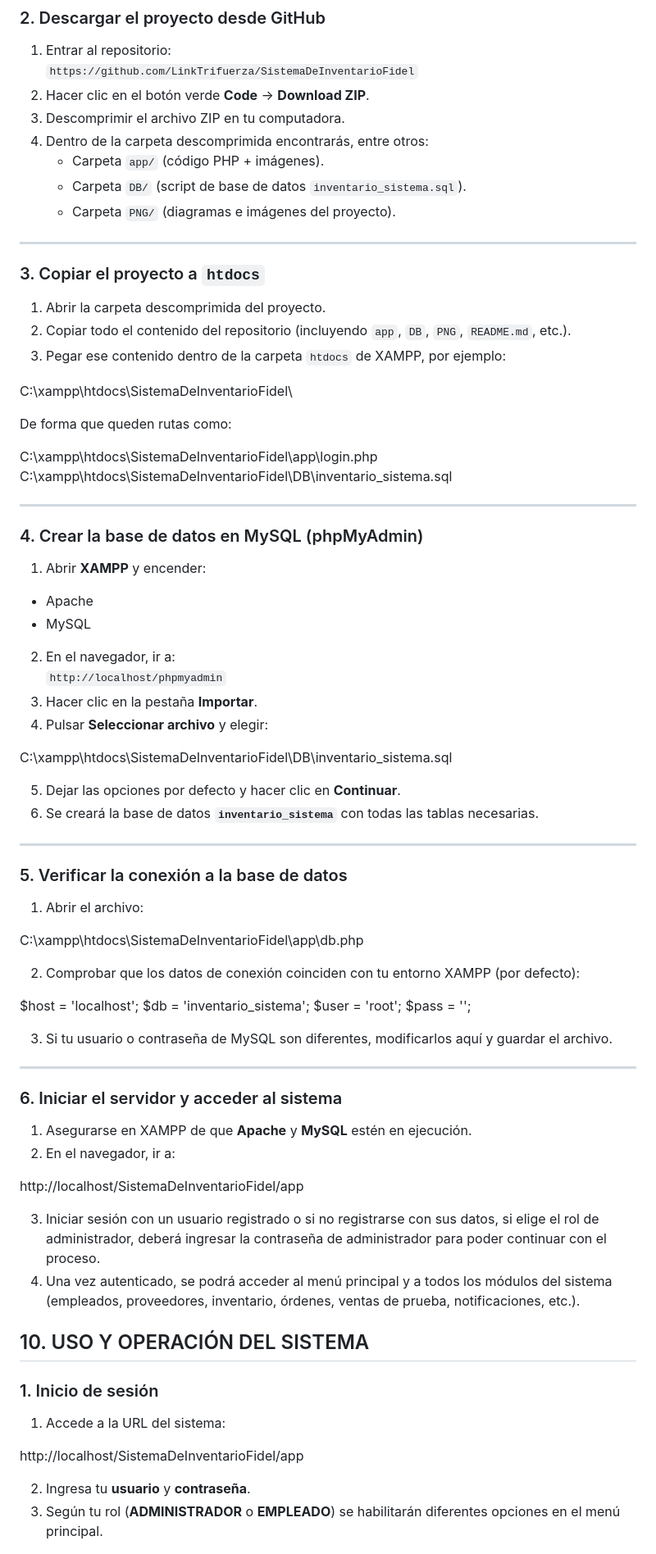
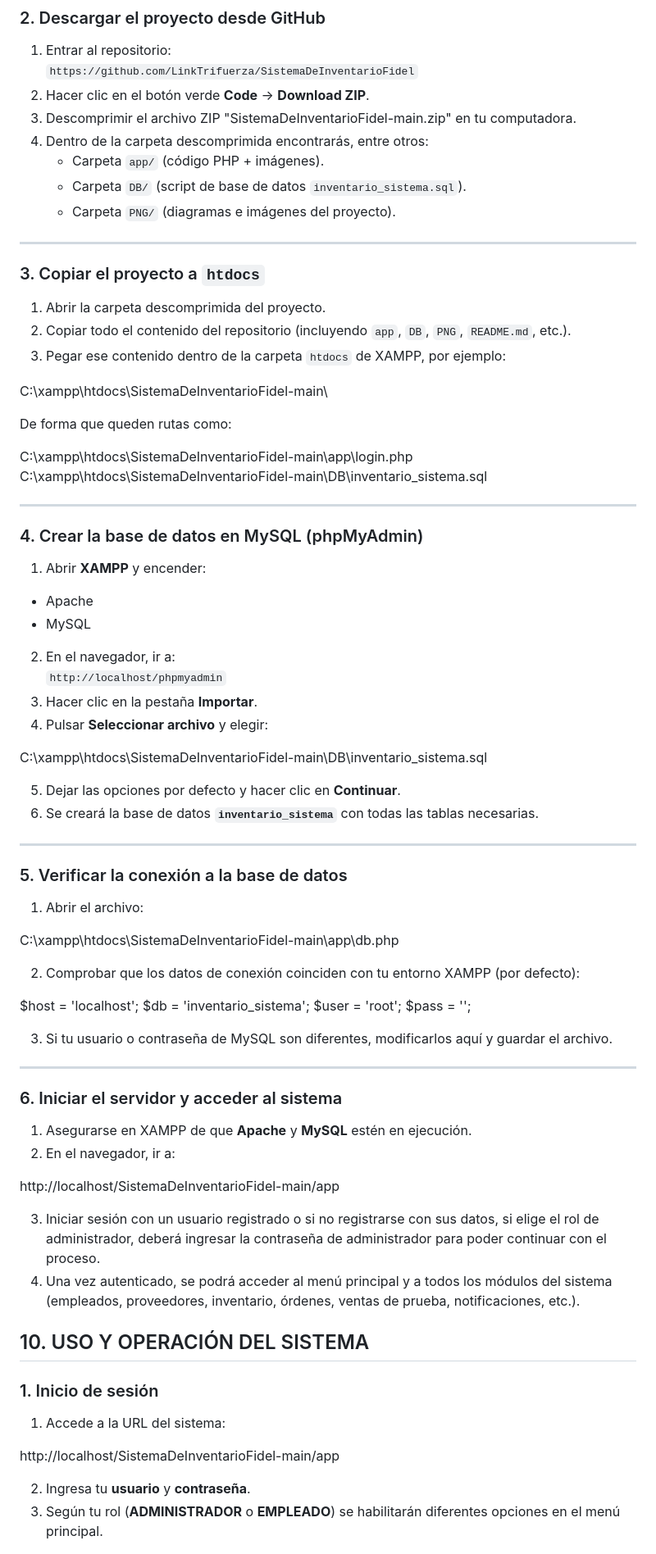
Before and after one commit to LinkTrifuerza/SistemaDeInventarioFidel, a Markdown page: README.md, the part around the change. Shown: that part at 82% size. Drawn GitHub-style.

Commit message:
Fix paths in README for 'SistemaDeInventarioFidel-main'
Updated paths in README to reflect new folder structure.

```diff
--- a/README.md
+++ b/README.md
@@ -163,7 +163,7 @@ Es una arquitectura monolítica PHP por módulos con capas básicas.
 1. Entrar al repositorio:
    `https://github.com/LinkTrifuerza/SistemaDeInventarioFidel`
 2. Hacer clic en el botón verde **Code** → **Download ZIP**.
-3. Descomprimir el archivo ZIP en tu computadora.
+3. Descomprimir el archivo ZIP "SistemaDeInventarioFidel-main.zip" en tu computadora.
 4. Dentro de la carpeta descomprimida encontrarás, entre otros:
    - Carpeta `app/`  (código PHP + imágenes).
    - Carpeta `DB/`   (script de base de datos `inventario_sistema.sql`).
@@ -177,12 +177,12 @@ Es una arquitectura monolítica PHP por módulos con capas básicas.
 2. Copiar todo el contenido del repositorio (incluyendo `app`, `DB`, `PNG`, `README.md`, etc.).
 3. Pegar ese contenido dentro de la carpeta `htdocs` de XAMPP, por ejemplo:
 
-C:\xampp\htdocs\SistemaDeInventarioFidel\
+C:\xampp\htdocs\SistemaDeInventarioFidel-main\
 
 De forma que queden rutas como:
 
-C:\xampp\htdocs\SistemaDeInventarioFidel\app\login.php
-C:\xampp\htdocs\SistemaDeInventarioFidel\DB\inventario_sistema.sql
+C:\xampp\htdocs\SistemaDeInventarioFidel-main\app\login.php
+C:\xampp\htdocs\SistemaDeInventarioFidel-main\DB\inventario_sistema.sql
 
 ---
 
@@ -196,7 +196,7 @@ C:\xampp\htdocs\SistemaDeInventarioFidel\DB\inventario_sistema.sql
 3. Hacer clic en la pestaña **Importar**.
 4. Pulsar **Seleccionar archivo** y elegir:
 
-C:\xampp\htdocs\SistemaDeInventarioFidel\DB\inventario_sistema.sql
+C:\xampp\htdocs\SistemaDeInventarioFidel-main\DB\inventario_sistema.sql
 
 5. Dejar las opciones por defecto y hacer clic en **Continuar**.
 6. Se creará la base de datos **`inventario_sistema`** con todas las tablas necesarias.
@@ -207,7 +207,7 @@ C:\xampp\htdocs\SistemaDeInventarioFidel\DB\inventario_sistema.sql
 
 1. Abrir el archivo:
 
-C:\xampp\htdocs\SistemaDeInventarioFidel\app\db.php
+C:\xampp\htdocs\SistemaDeInventarioFidel-main\app\db.php
 
 2. Comprobar que los datos de conexión coinciden con tu entorno XAMPP (por defecto):
 
@@ -225,7 +225,7 @@ $pass = '';
 1. Asegurarse en XAMPP de que **Apache** y **MySQL** estén en ejecución.
 2. En el navegador, ir a:
 
-http://localhost/SistemaDeInventarioFidel/app
+http://localhost/SistemaDeInventarioFidel-main/app
 
 3. Iniciar sesión con un usuario registrado o si no registrarse con sus datos, si elige el rol de administrador, deberá ingresar la contraseña de administrador para poder continuar con el proceso.
 4. Una vez autenticado, se podrá acceder al menú principal y a todos los módulos del sistema (empleados, proveedores, inventario, órdenes, ventas de prueba, notificaciones, etc.).
@@ -236,7 +236,7 @@ http://localhost/SistemaDeInventarioFidel/app
 
 1. Accede a la URL del sistema:
 
-http://localhost/SistemaDeInventarioFidel/app
+http://localhost/SistemaDeInventarioFidel-main/app
 
 2. Ingresa tu **usuario** y **contraseña**.
 3. Según tu rol (**ADMINISTRADOR** o **EMPLEADO**) se habilitarán diferentes opciones en el menú principal.
```
